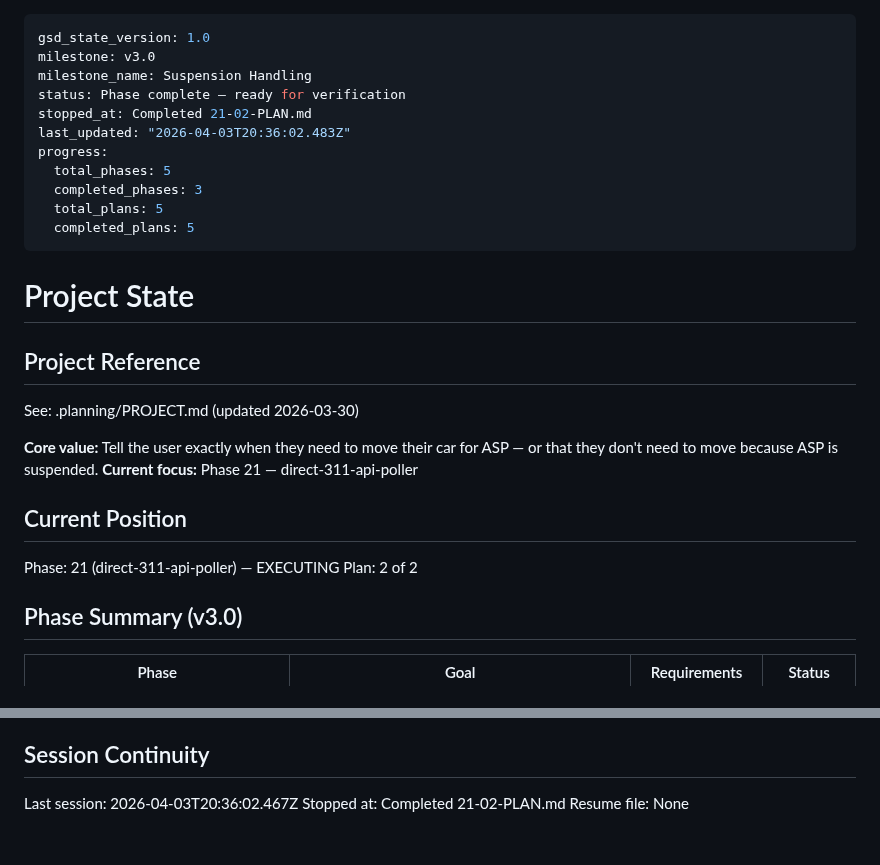
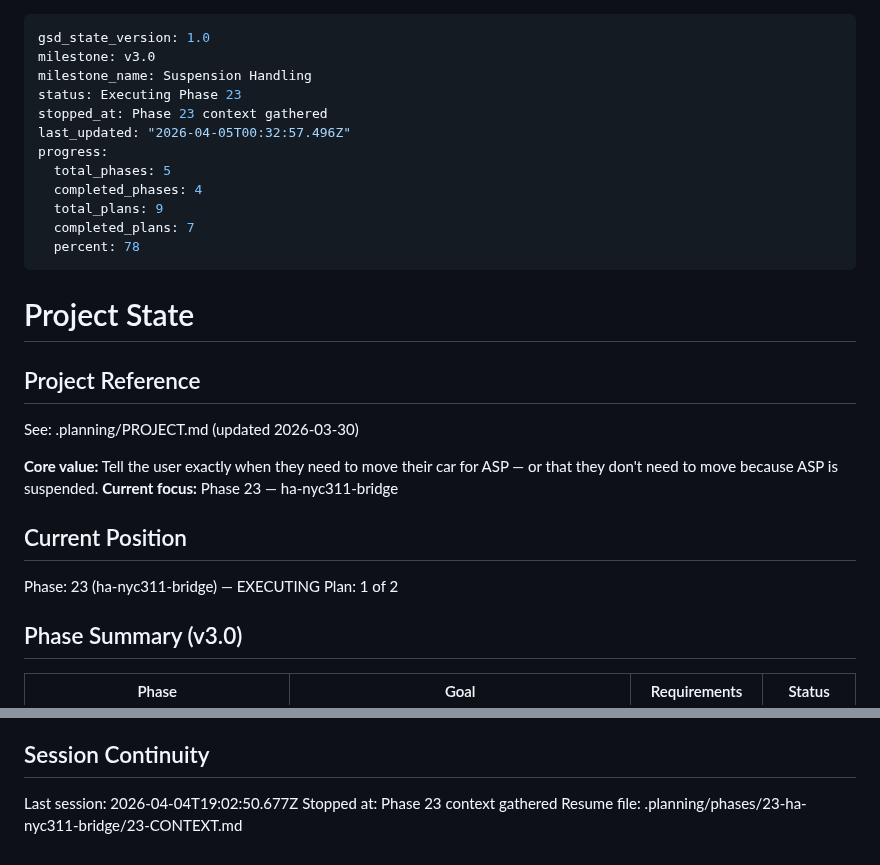
Before and after one commit to Pascal-ZeGerman/GPS2ASP-Resolver, a Markdown page: .planning/STATE.md, 2 parts joined by grey strips. Rendered like a GitHub page.

```diff
--- a/.planning/STATE.md
+++ b/.planning/STATE.md
@@ -2,14 +2,15 @@
 gsd_state_version: 1.0
 milestone: v3.0
 milestone_name: Suspension Handling
-status: Phase complete — ready for verification
-stopped_at: Completed 21-02-PLAN.md
-last_updated: "2026-04-03T20:36:02.483Z"
+status: Executing Phase 23
+stopped_at: Phase 23 context gathered
+last_updated: "2026-04-05T00:32:57.496Z"
 progress:
   total_phases: 5
-  completed_phases: 3
-  total_plans: 5
-  completed_plans: 5
+  completed_phases: 4
+  total_plans: 9
+  completed_plans: 7
+  percent: 78
 ---
 
 # Project State
@@ -19,12 +20,12 @@ progress:
 See: .planning/PROJECT.md (updated 2026-03-30)
 
 **Core value:** Tell the user exactly when they need to move their car for ASP — or that they don't need to move because ASP is suspended.
-**Current focus:** Phase 21 — direct-311-api-poller
+**Current focus:** Phase 23 — ha-nyc311-bridge
 
 ## Current Position
 
-Phase: 21 (direct-311-api-poller) — EXECUTING
-Plan: 2 of 2
+Phase: 23 (ha-nyc311-bridge) — EXECUTING
+Plan: 1 of 2
 
 ## Phase Summary (v3.0)
 
@@ -127,6 +128,6 @@ Plan: 2 of 2
 
 ## Session Continuity
 
-Last session: 2026-04-03T20:36:02.467Z
-Stopped at: Completed 21-02-PLAN.md
-Resume file: None
+Last session: 2026-04-04T19:02:50.677Z
+Stopped at: Phase 23 context gathered
+Resume file: .planning/phases/23-ha-nyc311-bridge/23-CONTEXT.md
```
Also changed, not shown: .planning/ROADMAP.md (+4 -4 lines).
